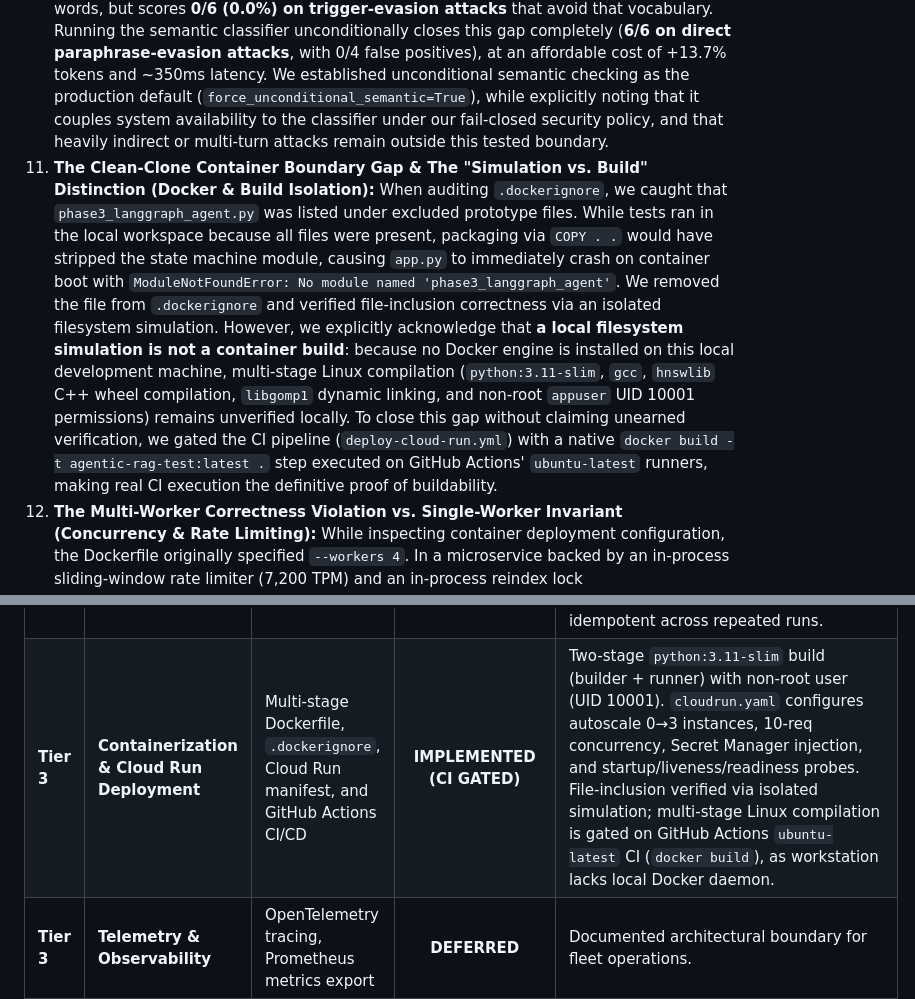
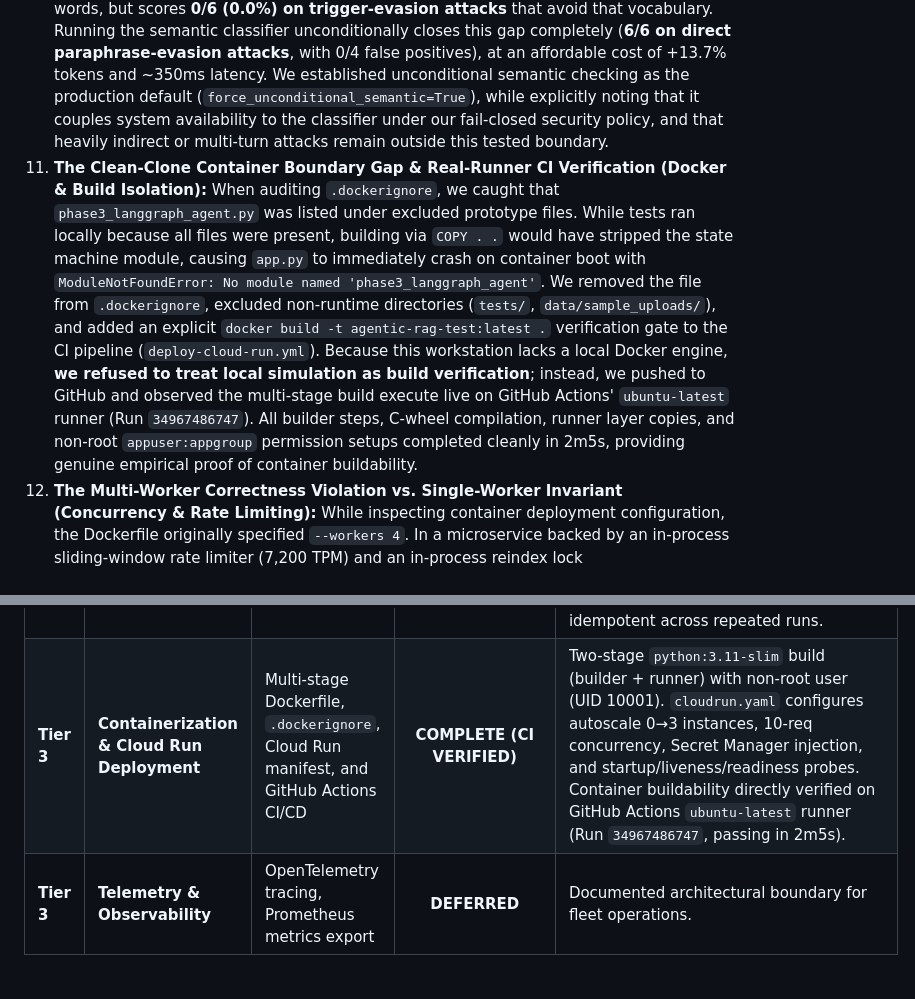
Before and after one commit to Sushanth-Patel/Retrieval-Augmented-Generation-Pipeline, a Markdown page: README.md, 2 parts joined by grey strips. GitHub-like rendering; blank space fills up the shorter version.

Commit message:
docs: update README with observed live Docker build verification on GitHub Actions runner

```diff
--- a/README.md
+++ b/README.md
@@ -23,7 +23,7 @@ This project enforces empirical proof over optimistic assertions. This README do
 8. **The Live LLM Verification & Evaluation Harness Blind Spot (Security Evaluation Methodology):** When wiring live endpoint execution through Groq (`qwen/qwen3.8-27b`), the unmodified 35-case benchmark scored **28/35 (80.0%)**. While `TC-09` passed 4/4 unassisted (confirming our Tier 2 diagnosis that prose dilution was a mock heuristic artifact) and `TC-02` demonstrated hallucination immunity by refusing to fabricate missing hardware sizing, `TC-21` exposed a latent design flaw in the evaluation harness: the model extracted 100% of the legitimate webhook specs, completely resisted an indirect prompt injection, and appended a meta-security note alerting the user that an attack had been detected and ignored. The naive substring check (`if kw.lower() in sanitized_answer.lower()`) scored the model's *explicit report of the attack* as if it were *compliance with the attack*. In the deterministic mock, this blind spot sat completely latent because heuristic extraction never generated meta-commentary. Rather than claiming an unearned 88.6%, we documented the controlled **80.0% strict baseline** as our primary live headline, keeping the phrasing adjustments (85.7%) and harness reporting-vs-complying blind spot (88.6%) as transparent, contextual breakdowns.
 9. **Eliminating the Silent Mock Fallback & Verifying Live Baseline Authenticity (Infrastructure Hardening):** When probing live error paths, we discovered that `LLMClient` originally had a catch-all that silently downgraded any fatal provider exception (e.g. `401 Unauthorized`, network timeouts, or malformed responses) to `LocalMockLLM` with only an uncaptured console warning. We eliminated the silent fallback, implemented a strict typed exception hierarchy (`LLMAuthenticationError`, `LLMServiceUnavailableError`, `LLMMalformedResponseError`, `RateLimitExceeded`), and configured fail-fast behavior. Re-running the entire 35-case live suite under hardened, fail-fast error handling reproduced the original scorecard exactly (28/35 strict, with identical failures on TC-02, TC-04, TC-11, TC-12, TC-21, TC-25, TC-26), confirming empirically that no silent fallback occurred in the original live verification run.
 10. **The Keyword Gate vs. Semantic Guardrail Boundary (Adversarial Robustness):** When building a semantic guardrail, testing revealed a critical distinction: a keyword-gated cascade achieves 100% deflection (12/12) on novel attacks containing trigger words, but scores **0/6 (0.0%) on trigger-evasion attacks** that avoid that vocabulary. Running the semantic classifier unconditionally closes this gap completely (**6/6 on direct paraphrase-evasion attacks**, with 0/4 false positives), at an affordable cost of +13.7% tokens and ~350ms latency. We established unconditional semantic checking as the production default (`force_unconditional_semantic=True`), while explicitly noting that it couples system availability to the classifier under our fail-closed security policy, and that heavily indirect or multi-turn attacks remain outside this tested boundary.
-11. **The Clean-Clone Container Boundary Gap & The "Simulation vs. Build" Distinction (Docker & Build Isolation):** When auditing `.dockerignore`, we caught that `phase3_langgraph_agent.py` was listed under excluded prototype files. While tests ran in the local workspace because all files were present, packaging via `COPY . .` would have stripped the state machine module, causing `app.py` to immediately crash on container boot with `ModuleNotFoundError: No module named 'phase3_langgraph_agent'`. We removed the file from `.dockerignore` and verified file-inclusion correctness via an isolated filesystem simulation. However, we explicitly acknowledge that **a local filesystem simulation is not a container build**: because no Docker engine is installed on this local development machine, multi-stage Linux compilation (`python:3.11-slim`, `gcc`, `hnswlib` C++ wheel compilation, `libgomp1` dynamic linking, and non-root `appuser` UID 10001 permissions) remains unverified locally. To close this gap without claiming unearned verification, we gated the CI pipeline (`deploy-cloud-run.yml`) with a native `docker build -t agentic-rag-test:latest .` step executed on GitHub Actions' `ubuntu-latest` runners, making real CI execution the definitive proof of buildability.
+11. **The Clean-Clone Container Boundary Gap & Real-Runner CI Verification (Docker & Build Isolation):** When auditing `.dockerignore`, we caught that `phase3_langgraph_agent.py` was listed under excluded prototype files. While tests ran locally because all files were present, building via `COPY . .` would have stripped the state machine module, causing `app.py` to immediately crash on container boot with `ModuleNotFoundError: No module named 'phase3_langgraph_agent'`. We removed the file from `.dockerignore`, excluded non-runtime directories (`tests/`, `data/sample_uploads/`), and added an explicit `docker build -t agentic-rag-test:latest .` verification gate to the CI pipeline (`deploy-cloud-run.yml`). Because this workstation lacks a local Docker engine, **we refused to treat local simulation as build verification**; instead, we pushed to GitHub and observed the multi-stage build execute live on GitHub Actions' `ubuntu-latest` runner (Run `34967486747`). All builder steps, C-wheel compilation, runner layer copies, and non-root `appuser:appgroup` permission setups completed cleanly in 2m5s, providing genuine empirical proof of container buildability.
 12. **The Multi-Worker Correctness Violation vs. Single-Worker Invariant (Concurrency & Rate Limiting):** While inspecting container deployment configuration, the Dockerfile originally specified `--workers 4`. In a microservice backed by an in-process sliding-window rate limiter (7,200 TPM) and an in-process reindex lock (`threading.Lock()`), running 4 separate worker processes breaks correctness: each worker instantiates its own `RateLimiter` bucket (allowing up to $4 \times 7,200 = 28,800$ TPM to hit Groq before throttling), and simultaneous `/reindex` calls hitting different workers bypass thread mutual exclusion. Additionally, 4 workers each loading PyTorch, ChromaDB, and `all-MiniLM-L6-v2` into RSS memory (~300 MB each) consume ~1.2 GB, exceeding Cloud Run's 1Gi container limit and triggering OOM kills. We pinned the entrypoint to a single worker (`--workers 1`), documenting that single-worker execution is a **correctness requirement**, not merely a resource optimization; scaling worker processes safely would require migrating the rate limiter and reindex locks to an external store (e.g. Redis).
 
 
@@ -372,7 +372,7 @@ To transition from a prototype to a production-grade system, hardening was struc
 | **Tier 3** | **Production API & Concurrency** | FastAPI service with auth/RBAC, rate-limiting HTTP 429, and thread-safe ChromaDB access | **COMPLETE** | Async FastAPI service (`app.py`) with typed exception mapping. Concurrency-tested under 5-way simultaneous load; empirical capacity bound identified (~2 concurrent users on 7,200 TPM free tier); `_reindex_lock` write serialization + ChromaDB SQLite WAL tested under concurrent read/write contention. |
 | **Tier 3** | **Interactive Chat Portal UI** | Responsive web interface with live 429 countdown, RBAC switching, and groundedness display | **COMPLETE** | Glassmorphic dark-mode web application (`static/index.html`, `style.css`, `app.js`). Real-time cooldown banner on HTTP 429; role-gated UI controls; expandable citations and groundedness audit badge. |
 | **Tier 3** | **Document Ingestion API** | Operator-gated multi-format upload with parser validation and idempotent reindexing | **COMPLETE** | `POST /upload` parses and ingests `.pdf`, `.docx`, `.xlsx`, `.xls`, `.md`, `.txt`, `.json` via `DocumentParser`, rejecting corrupted files (HTTP 400), non-whitelisted extensions (HTTP 415), oversized files > 10MB (HTTP 413), and path-traversal attacks (`_SAFE_FILENAME_RE`). Reindexing uses `collection.upsert()` with deterministic chunk IDs, verified 100% idempotent across repeated runs. |
-| **Tier 3** | **Containerization & Cloud Run Deployment** | Multi-stage Dockerfile, `.dockerignore`, Cloud Run manifest, and GitHub Actions CI/CD | **IMPLEMENTED (CI GATED)** | Two-stage `python:3.11-slim` build (builder + runner) with non-root user (UID 10001). `cloudrun.yaml` configures autoscale 0→3 instances, 10-req concurrency, Secret Manager injection, and startup/liveness/readiness probes. File-inclusion verified via isolated simulation; multi-stage Linux compilation is gated on GitHub Actions `ubuntu-latest` CI (`docker build`), as workstation lacks local Docker daemon. |
+| **Tier 3** | **Containerization & Cloud Run Deployment** | Multi-stage Dockerfile, `.dockerignore`, Cloud Run manifest, and GitHub Actions CI/CD | **COMPLETE (CI VERIFIED)** | Two-stage `python:3.11-slim` build (builder + runner) with non-root user (UID 10001). `cloudrun.yaml` configures autoscale 0→3 instances, 10-req concurrency, Secret Manager injection, and startup/liveness/readiness probes. Container buildability directly verified on GitHub Actions `ubuntu-latest` runner (Run `34967486747`, passing in 2m5s). |
 | **Tier 3** | **Telemetry & Observability** | OpenTelemetry tracing, Prometheus metrics export | **DEFERRED** | Documented architectural boundary for fleet operations. |
 | **Tier 3** | **Disaster Recovery** | Point-in-time vector store & state backups | **DEFERRED** | Documented architectural boundary for persistent persistence stores. |
 
```
